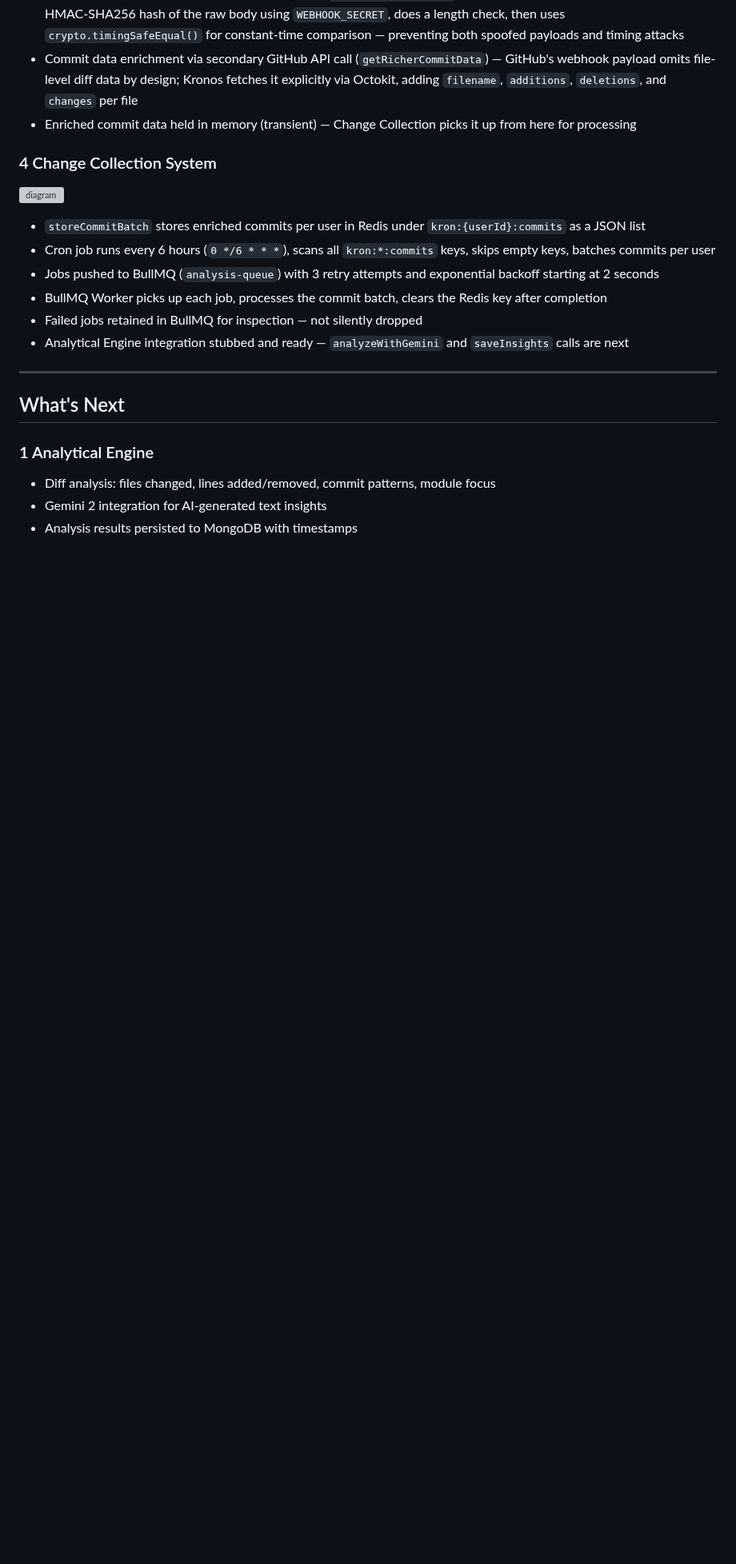
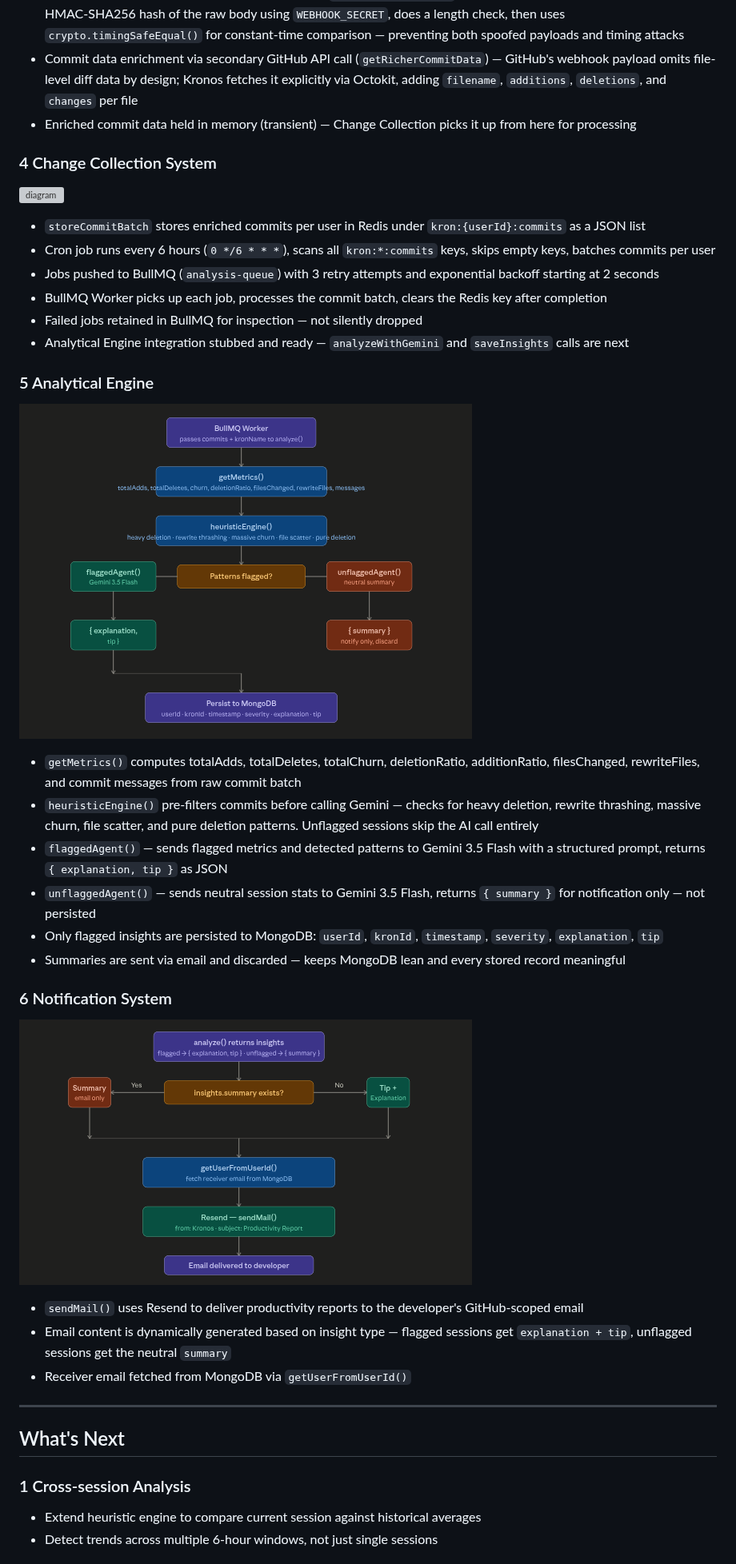
Before and after one commit to thechibuikem/kronos, a Markdown page: README.md, the part around one of its changes. Shown at 80% size. Rendered like a GitHub page; pictures changed too: docs/architecture/kronos_analytical_engine_flow.png (added), docs/architecture/kronos_notification_flow.png (added); blank space fills up the shorter version; grey boxes are pictures that could not be loaded.

Commit message:
docs: updated readme

```diff
--- a/README.md
+++ b/README.md
@@ -111,6 +111,7 @@ Kronos is organized into three layers:
 - Commit data enrichment via secondary GitHub API call (`getRicherCommitData`) — GitHub's webhook payload omits file-level diff data by design; Kronos fetches it explicitly via Octokit, adding `filename`, `additions`, `deletions`, and `changes` per file
 - Enriched commit data held in memory (transient) — Change Collection picks it up from here for processing
 
+
 ### 4 Change Collection System
  ![diagram](./docs/architecture/kronosChangeCollectionFlow.svg)
 - `storeCommitBatch` stores enriched commits per user in Redis under `kron:{userId}:commits` as a JSON list
@@ -119,12 +120,29 @@ Kronos is organized into three layers:
 - BullMQ Worker picks up each job, processes the commit batch, clears the Redis key after completion
 - Failed jobs retained in BullMQ for inspection — not silently dropped
 - Analytical Engine integration stubbed and ready — `analyzeWithGemini` and `saveInsights` calls are next
+
+
+### 5 Analytical Engine
+![diagram](./docs/architecture/kronos_analytical_engine_flow.png)
+- `getMetrics()` computes totalAdds, totalDeletes, totalChurn, deletionRatio, additionRatio, filesChanged, rewriteFiles, and commit messages from raw commit batch
+- `heuristicEngine()` pre-filters commits before calling Gemini — checks for heavy deletion, rewrite thrashing, massive churn, file scatter, and pure deletion patterns. Unflagged sessions skip the AI call entirely
+- `flaggedAgent()` — sends flagged metrics and detected patterns to Gemini 3.5 Flash with a structured prompt, returns `{ explanation, tip }` as JSON
+- `unflaggedAgent()` — sends neutral session stats to Gemini 3.5 Flash, returns `{ summary }` for notification only — not persisted
+- Only flagged insights are persisted to MongoDB: `userId`, `kronId`, `timestamp`, `severity`, `explanation`, `tip`
+- Summaries are sent via email and discarded — keeps MongoDB lean and every stored record meaningful
+
+
+### 6 Notification System
+![diagram](./docs/architecture/kronos_notification_flow.png)
+- `sendMail()` uses Resend to deliver productivity reports to the developer's GitHub-scoped email
+- Email content is dynamically generated based on insight type — flagged sessions get `explanation + tip`, unflagged sessions get the neutral `summary`
+- Receiver email fetched from MongoDB via `getUserFromUserId()`
+
 ---
 
 ## What's Next
 
-### 1 Analytical Engine
-- Diff analysis: files changed, lines added/removed, commit patterns, module focus
-- Gemini 2 integration for AI-generated text insights
-- Analysis results persisted to MongoDB with timestamps
+### 1 Cross-session Analysis
+- Extend heuristic engine to compare current session against historical averages
+- Detect trends across multiple 6-hour windows, not just single sessions
 
```
Also changed, not shown: other parts of README.md (+3 -4 lines).
